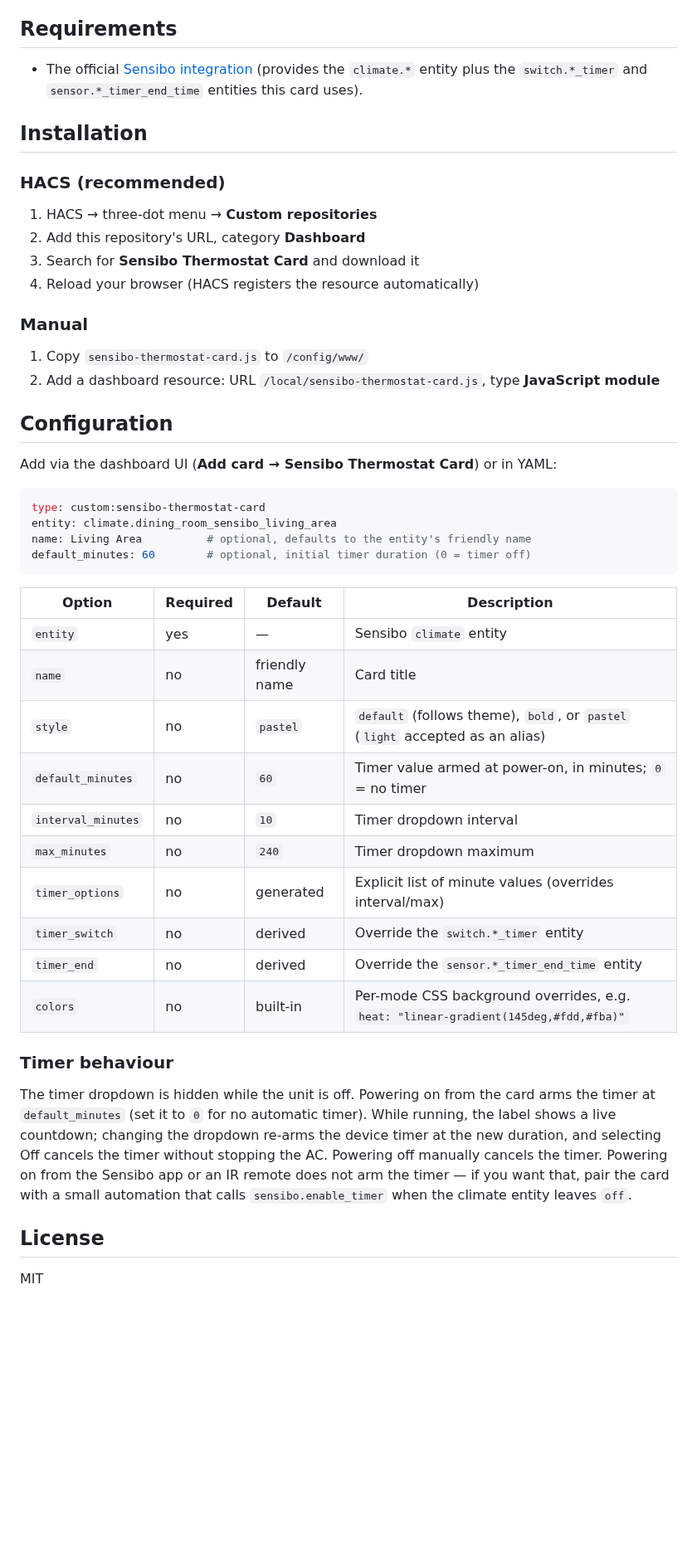
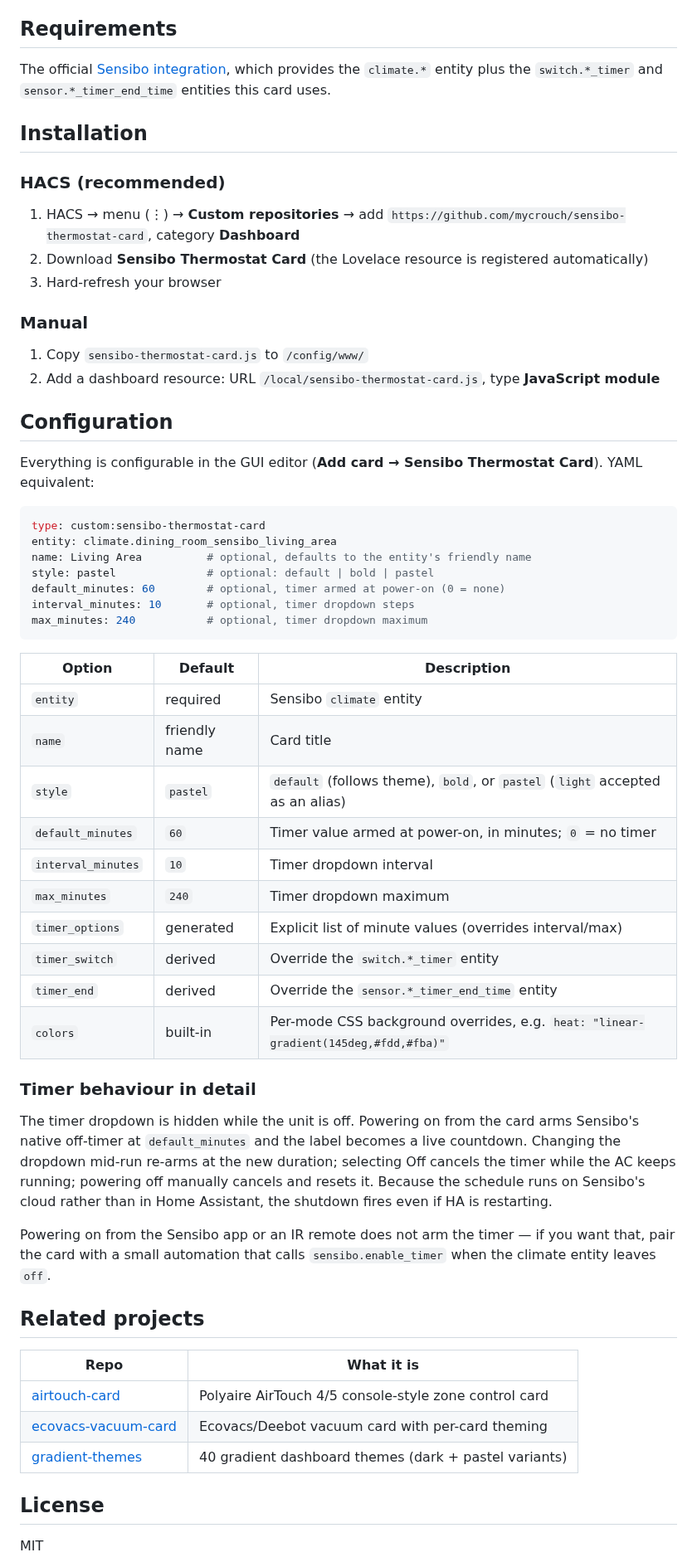
Before and after one commit to mycrouch/sensibo-thermostat-card, a Markdown page: README.md, the part around one of its changes. Shown at 83% size. GitHub-like rendering; blank space fills up the shorter version.

````diff
--- a/README.md
+++ b/README.md
@@ -18,16 +47,15 @@ The standard thermostat card doesn't surface Sensibo's timer, and gives no at-a-
 
 ## Requirements
 
-- The official [Sensibo integration](https://www.home-assistant.io/integrations/sensibo/) (provides the `climate.*` entity plus the `switch.*_timer` and `sensor.*_timer_end_time` entities this card uses).
+The official [Sensibo integration](https://www.home-assistant.io/integrations/sensibo/), which provides the `climate.*` entity plus the `switch.*_timer` and `sensor.*_timer_end_time` entities this card uses.
 
 ## Installation
 
 ### HACS (recommended)
 
-1. HACS → three-dot menu → **Custom repositories**
-2. Add this repository's URL, category **Dashboard**
-3. Search for **Sensibo Thermostat Card** and download it
-4. Reload your browser (HACS registers the resource automatically)
+1. HACS → menu (⋮) → **Custom repositories** → add `https://github.com/mycrouch/sensibo-thermostat-card`, category **Dashboard**
+2. Download **Sensibo Thermostat Card** (the Lovelace resource is registered automatically)
+3. Hard-refresh your browser
 
 ### Manual
 
@@ -36,31 +64,44 @@ The standard thermostat card doesn't surface Sensibo's timer, and gives no at-a-
 
 ## Configuration
 
-Add via the dashboard UI (**Add card → Sensibo Thermostat Card**) or in YAML:
+Everything is configurable in the GUI editor (**Add card → Sensibo Thermostat Card**). YAML equivalent:
 
 ```yaml
 type: custom:sensibo-thermostat-card
 entity: climate.dining_room_sensibo_living_area
 name: Living Area          # optional, defaults to the entity's friendly name
-default_minutes: 60        # optional, initial timer duration (0 = timer off)
+style: pastel              # optional: default | bold | pastel
+default_minutes: 60        # optional, timer armed at power-on (0 = none)
+interval_minutes: 10       # optional, timer dropdown steps
+max_minutes: 240           # optional, timer dropdown maximum
 ```
 
-| Option | Required | Default | Description |
-| --- | --- | --- | --- |
-| `entity` | yes | — | Sensibo `climate` entity |
-| `name` | no | friendly name | Card title |
-| `style` | no | `pastel` | `default` (follows theme), `bold`, or `pastel` (`light` accepted as an alias) |
-| `default_minutes` | no | `60` | Timer value armed at power-on, in minutes; `0` = no timer |
-| `interval_minutes` | no | `10` | Timer dropdown interval |
-| `max_minutes` | no | `240` | Timer dropdown maximum |
-| `timer_options` | no | generated | Explicit list of minute values (overrides interval/max) |
-| `timer_switch` | no | derived | Override the `switch.*_timer` entity |
-| `timer_end` | no | derived | Override the `sensor.*_timer_end_time` entity |
-| `colors` | no | built-in | Per-mode CSS background overrides, e.g. `heat: "linear-gradient(145deg,#fdd,#fba)"` |
+| Option | Default | Description |
+| --- | --- | --- |
+| `entity` | required | Sensibo `climate` entity |
+| `name` | friendly name | Card title |
+| `style` | `pastel` | `default` (follows theme), `bold`, or `pastel` (`light` accepted as an alias) |
+| `default_minutes` | `60` | Timer value armed at power-on, in minutes; `0` = no timer |
+| `interval_minutes` | `10` | Timer dropdown interval |
+| `max_minutes` | `240` | Timer dropdown maximum |
+| `timer_options` | generated | Explicit list of minute values (overrides interval/max) |
+| `timer_switch` | derived | Override the `switch.*_timer` entity |
+| `timer_end` | derived | Override the `sensor.*_timer_end_time` entity |
+| `colors` | built-in | Per-mode CSS background overrides, e.g. `heat: "linear-gradient(145deg,#fdd,#fba)"` |
 
-### Timer behaviour
+### Timer behaviour in detail
 
-The timer dropdown is hidden while the unit is off. Powering on from the card arms the timer at `default_minutes` (set it to `0` for no automatic timer). While running, the label shows a live countdown; changing the dropdown re-arms the device timer at the new duration, and selecting Off cancels the timer without stopping the AC. Powering off manually cancels the timer. Powering on from the Sensibo app or an IR remote does not arm the timer — if you want that, pair the card with a small automation that calls `sensibo.enable_timer` when the climate entity leaves `off`.
+The timer dropdown is hidden while the unit is off. Powering on from the card arms Sensibo's native off-timer at `default_minutes` and the label becomes a live countdown. Changing the dropdown mid-run re-arms at the new duration; selecting Off cancels the timer while the AC keeps running; powering off manually cancels and resets it. Because the schedule runs on Sensibo's cloud rather than in Home Assistant, the shutdown fires even if HA is restarting.
+
+Powering on from the Sensibo app or an IR remote does not arm the timer — if you want that, pair the card with a small automation that calls `sensibo.enable_timer` when the climate entity leaves `off`.
+
+## Related projects
+
+| Repo | What it is |
+|---|---|
+| [airtouch-card](https://github.com/mycrouch/airtouch-card) | Polyaire AirTouch 4/5 console-style zone control card |
+| [ecovacs-vacuum-card](https://github.com/mycrouch/ecovacs-vacuum-card) | Ecovacs/Deebot vacuum card with per-card theming |
+| [gradient-themes](https://github.com/mycrouch/gradient-themes) | 40 gradient dashboard themes (dark + pastel variants) |
 
 ## License
 
````
Also changed, not shown: other parts of README.md (+40 -11 lines), images/card-bold.png (added), images/card-default.png (added), images/card-pastel.png (added).
